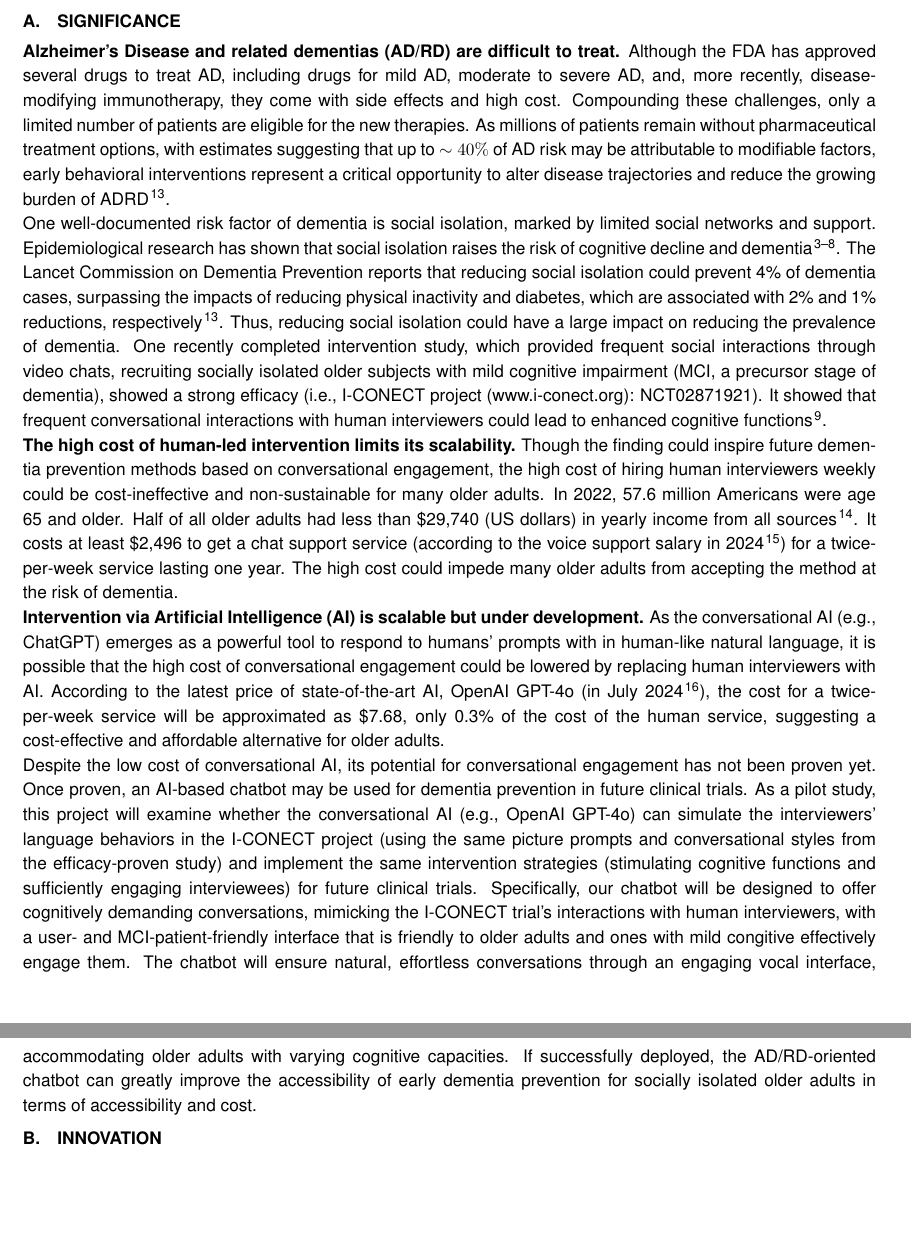
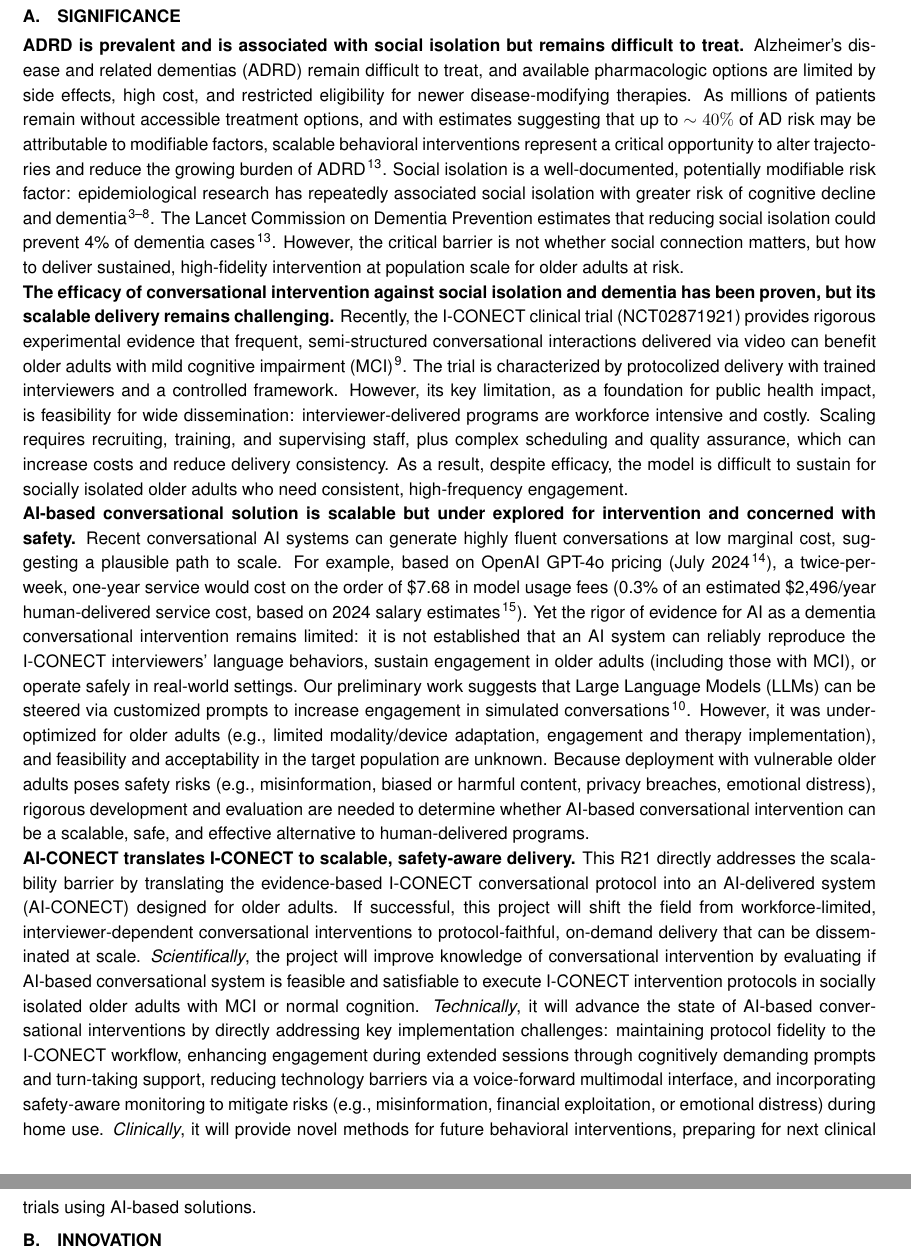
Before and after one commit to jyhong836/MGH_R21_ACONECT_proposal, a LaTeX document (main.tex): two parts of pages 3 and 4 of 10 before the commit and two parts of pages 4 and 5 of 11 after it, joined at a grey line, cut so that both start at the same text, the shorter picture padded with empty space. Compiled offline with pdfLaTeX.

Commit message:
Update sig.

```diff
--- a/main.tex
+++ b/main.tex
@@ -12,6 +12,8 @@
 \usepackage{soul}  % For underlining with \ul
 \usepackage{amssymb}  % For mathematical symbols including \geq and \leq
 \usepackage{titlesec}  % For customizing section formatting
+
+\newcommand{\comm}[1]{\textcolor{red}{[#1]}}
 
 % Set font to Arial (Helvetica)
 \renewcommand{\familydefault}{\sfdefault}
@@ -146,74 +150,89 @@ intervention for socially isolated older adults.
 \section{Significance}
 
-\textbf{Alzheimer's Disease and related dementias (AD/RD) are difficult
-to treat.} Although the FDA has approved several drugs to treat AD,
-including drugs for mild AD, moderate to severe AD, and, more recently,
-disease-modifying immunotherapy, they come with side effects and high
-cost. Compounding these challenges, only a limited number of patients
-are eligible for the new therapies. As millions of patients remain
-without pharmaceutical treatment options, with estimates suggesting that
-up to $\sim 40\%$ of AD risk may be attributable to modifiable
-factors, early behavioral interventions represent a critical opportunity
-to alter disease trajectories and reduce the growing burden of ADRD
-\cite{livingston2020dementia}.
+\textbf{ADRD is prevalent and is associated with social isolation but remains difficult to treat.}
+Alzheimer's disease and related dementias (ADRD) remain difficult to
+treat, and available pharmacologic options are limited by side effects,
+high cost, and restricted eligibility for newer disease-modifying
+therapies. As millions of patients remain without accessible treatment
+options, and with estimates suggesting that up to $\sim 40\%$ of AD risk
+may be attributable to modifiable factors, scalable behavioral
+interventions represent a critical opportunity to alter trajectories and
+reduce the growing burden of ADRD \cite{livingston2020dementia}.
+Social isolation is a well-documented, potentially modifiable risk factor:
+epidemiological research has repeatedly associated social isolation with
+greater risk of cognitive decline and dementia
+\cite{evans2019social,kallianpur2023weak,nasem2020social,penninkilampi2018association,poey2017social,shen2022associations}.
+The Lancet Commission on Dementia Prevention estimates that reducing
+social isolation could prevent 4\% of dementia cases \cite{livingston2020dementia}.
+However, the critical barrier is not whether social connection matters,
+but how to deliver sustained, high-fidelity intervention at
+population scale for older adults at risk.
 
-One well-documented risk factor of dementia is social isolation, marked
-by limited social networks and support. Epidemiological research has
-shown that social isolation raises the risk of cognitive decline and
-dementia \cite{evans2019social,kallianpur2023weak,nasem2020social,penninkilampi2018association,poey2017social,shen2022associations}. The Lancet Commission on Dementia Prevention
-reports that reducing social isolation could prevent 4\% of dementia
-cases, surpassing the impacts of reducing physical inactivity and
-diabetes, which are associated with 2\% and 1\% reductions, respectively
-\cite{livingston2020dementia}. Thus, reducing social isolation could have a large impact on
-reducing the prevalence of dementia. One recently completed intervention
-study, which provided frequent social interactions through video chats,
-recruiting socially isolated older subjects with mild cognitive
-impairment (MCI, a precursor stage of dementia), showed a strong
-efficacy (i.e., I-CONECT project (www.i-conect.org): NCT02871921). It
-showed that frequent conversational interactions with human interviewers
-could lead to enhanced cognitive functions \cite{dodge2024internet}.
+\textbf{The efficacy of conversational intervention against social isolation and dementia has been proven, but its scalable delivery remains challenging.}
+Recently, the I-CONECT clinical trial
+(NCT02871921) provides rigorous experimental evidence that frequent,
+semi-structured conversational interactions delivered via video can
+benefit older adults with mild cognitive impairment (MCI)
+\cite{dodge2024internet}. The trial is characterized by protocolized
+delivery with trained interviewers and a controlled framework. However,
+its key limitation, as a foundation for public health impact, is
+feasibility for wide dissemination: interviewer-delivered programs are
+workforce intensive and costly. Scaling requires recruiting, training,
+and supervising staff, plus complex scheduling and quality assurance,
+which can increase costs and reduce delivery consistency. As a result,
+despite efficacy, the model is difficult to sustain for socially
+isolated older adults who need consistent, high-frequency engagement.
 
-\textbf{The high cost of human-led intervention limits its scalability.}
-Though the finding could inspire future dementia prevention methods
-based on conversational engagement, the high cost of hiring human
-interviewers weekly could be cost-ineffective and non-sustainable for
-many older adults. In 2022, 57.6 million Americans were age 65 and
-older. Half of all older adults had less than \$29,740 (US dollars) in
-yearly income from all sources \cite{pensionrights2023income}. It costs at least \$2,496 to
-get a chat support service (according to the voice support salary in
-2024 \cite{ziprecruiter2024chat}) for a twice-per-week service lasting one year. The high
-cost could impede many older adults from accepting the method at the
-risk of dementia.
+\textbf{AI-based conversational solution is scalable but under explored for intervention and concerned with safety.}
+Recent conversational AI systems can generate highly fluent
+conversations at low marginal cost, suggesting a plausible path to scale.
+For example, based on OpenAI GPT-4o pricing (July 2024
+\cite{openai2024pricing}), a twice-per-week, one-year service would cost
+on the order of \$7.68 in model usage fees (0.3\% of an estimated
+\$2,496/year human-delivered service cost, based on 2024 salary estimates
+\cite{ziprecruiter2024chat}).
+Yet the rigor of evidence for AI as a dementia conversational intervention remains limited:
+it is not established that an AI system can reliably reproduce the
+I-CONECT interviewers' language behaviors, sustain engagement in older
+adults (including those with MCI), or operate safely in real-world
+settings.
+Our preliminary work suggests that Large Language Models (LLMs) can be
+steered via customized prompts to increase engagement in simulated
+conversations \cite{hong2024aconect}. However, it was under-optimized for older
+adults (e.g., limited modality/device adaptation, engagement and therapy implementation), and feasibility and
+acceptability in the target population are unknown. Because deployment
+with vulnerable older adults poses safety risks (e.g., misinformation,
+biased or harmful content, privacy breaches, emotional distress),
+rigorous development and evaluation are needed to determine whether
+AI-based conversational intervention can be a scalable, safe, and
+effective alternative to human-delivered programs.
 
-\textbf{Intervention via Artificial Intelligence (AI) is scalable but
-under development.} As the conversational AI (e.g., ChatGPT) emerges as
-a powerful tool to respond to humans' prompts with in human-like natural
-language, it is possible that the high cost of conversational engagement
-could be lowered by replacing human interviewers with AI. According to
-the latest price of state-of-the-art AI, OpenAI GPT-4o (in July 2024
-\cite{openai2024pricing}), the cost for a twice-per-week service will be approximated as
-\$7.68, only 0.3\% of the cost of the human service, suggesting a
-cost-effective and affordable alternative for older adults.
+\textbf{AI-CONECT translates I-CONECT to scalable, safety-aware delivery.}
+This R21 directly addresses the scalability barrier by translating the
+evidence-based I-CONECT conversational protocol into an AI-delivered
+system (AI-CONECT) designed for older adults.
+If successful, this project will shift the field from
+workforce-limited, interviewer-dependent conversational interventions to
+protocol-faithful, on-demand delivery that can be disseminated at scale.
+\emph{Scientifically}, the project will improve knowledge of conversational intervention by evaluating if
+AI-based conversational system is feasible and satisfiable to execute
+I-CONECT intervention protocols in socially isolated older adults with MCI or normal cognition.
+\emph{Technically}, it will advance the state of AI-based conversational
+interventions by directly addressing key implementation challenges:
+maintaining protocol fidelity to the I-CONECT workflow, enhancing
+engagement during extended sessions through cognitively demanding
+prompts and turn-taking support, reducing technology barriers via a
+voice-forward multimodal interface, and incorporating safety-aware
+monitoring to mitigate risks (e.g., misinformation, financial
+exploitation, or emotional distress) during home use.
+\emph{Clinically}, it will provide novel methods for future behavioral interventions, preparing for next clinical trials using AI-based solutions.
 
-Despite the low cost of conversational AI, its potential for
-conversational engagement has not been proven yet. Once proven, an
-AI-based chatbot may be used for dementia prevention in future clinical
-trials. As a pilot study, this project will examine whether the
-conversational AI (e.g., OpenAI GPT-4o) can simulate the interviewers'
-language behaviors in the I-CONECT project (using the same picture
-prompts and conversational styles from the efficacy-proven study) and
-implement the same intervention strategies (stimulating cognitive
-functions and sufficiently engaging interviewees) for future clinical
-trials. Specifically, our chatbot will be designed to offer cognitively
-demanding conversations, mimicking the I-CONECT trial's interactions
-with human interviewers, with a user- and MCI-patient-friendly interface
-that is friendly to older adults and ones with mild congitive
-effectively engage them. The chatbot will ensure natural, effortless
-conversations through an engaging vocal interface, accommodating older
-adults with varying cognitive capacities. If successfully deployed, the
-AD/RD-oriented chatbot can greatly improve the accessibility of early
-dementia prevention for socially isolated older adults in terms of
-accessibility and cost.
+% If successful, this project will shift the field from
+% workforce-limited, interviewer-dependent conversational interventions to
+% protocol-faithful, on-demand delivery that can be disseminated at scale. It would enable larger and more
+% diverse prevention studies, reduce per-participant delivery costs, and
+% support future implementation of conversational engagement as a broadly
+% accessible service for older adults at risk for cognitive decline.
 
 \section{INNOVATION}
 
@@ -282,3 +307,4 @@ validating compliance is essential before being used by humans. Thus,
 our main technology includes three folds. All development or deployments
 will be carried out in HIPAA-compliant servers to ensure data privacy.
 
+\textbf{(1) Implementing Intervention Strategies via Customizing AI}: We
```
Also changed, not shown: main.tex (23 more changed lines), 1 other file.
